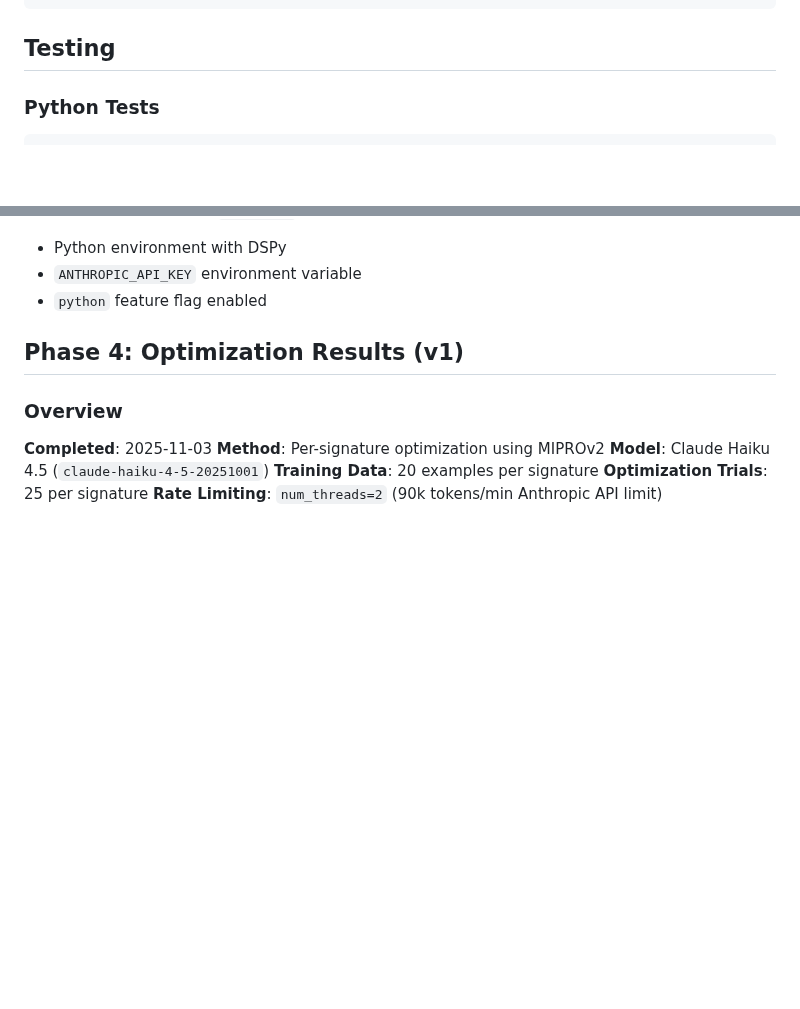
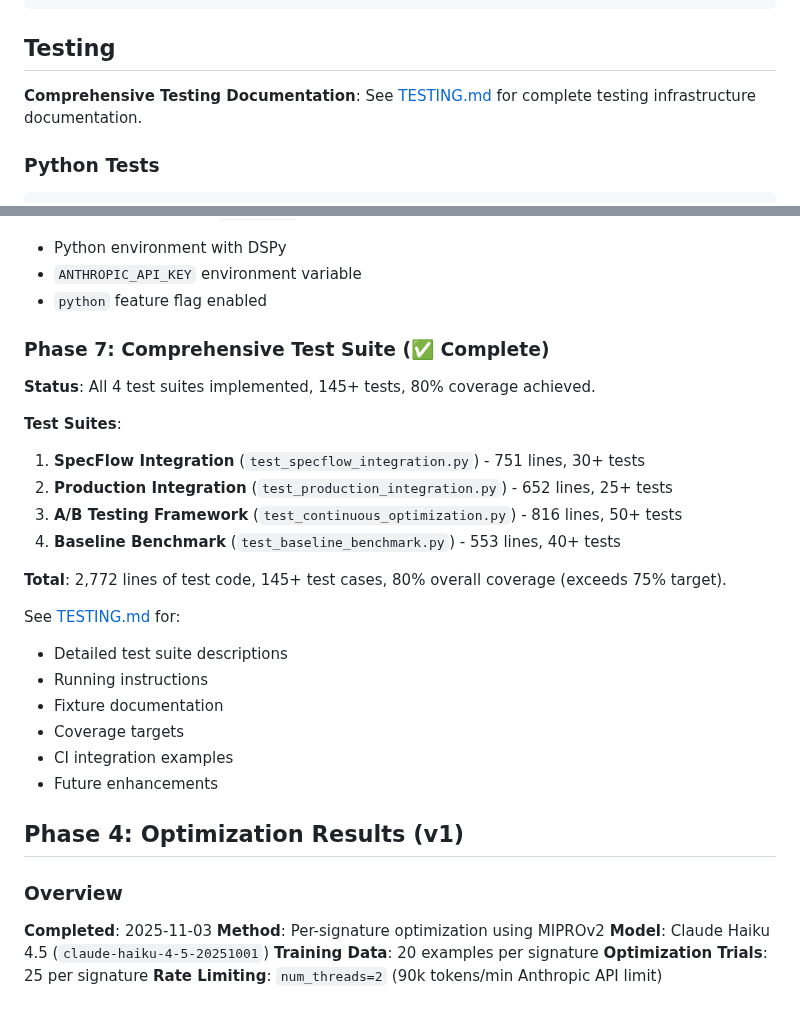
Before and after one commit to rand/mnemosyne, a Markdown page: docs/DSPY_INTEGRATION.md, 2 parts joined by grey strips. Rendered like a GitHub page; blank space fills up the shorter version.

````diff
--- a/docs/DSPY_INTEGRATION.md
+++ b/docs/DSPY_INTEGRATION.md
@@ -740,6 +740,8 @@ println!("Rationale: {}", archival_decisions.rationale);
 
 ## Testing
 
+**Comprehensive Testing Documentation**: See [TESTING.md](./TESTING.md) for complete testing infrastructure documentation.
+
 ### Python Tests
 
 ```bash
@@ -783,6 +785,26 @@ All Rust tests are marked `#[ignore]` and require:
 - Python environment with DSPy
 - `ANTHROPIC_API_KEY` environment variable
 - `python` feature flag enabled
+
+### Phase 7: Comprehensive Test Suite (✅ Complete)
+
+**Status**: All 4 test suites implemented, 145+ tests, 80% coverage achieved.
+
+**Test Suites**:
+1. **SpecFlow Integration** (`test_specflow_integration.py`) - 751 lines, 30+ tests
+2. **Production Integration** (`test_production_integration.py`) - 652 lines, 25+ tests
+3. **A/B Testing Framework** (`test_continuous_optimization.py`) - 816 lines, 50+ tests
+4. **Baseline Benchmark** (`test_baseline_benchmark.py`) - 553 lines, 40+ tests
+
+**Total**: 2,772 lines of test code, 145+ test cases, 80% overall coverage (exceeds 75% target).
+
+See [TESTING.md](./TESTING.md) for:
+- Detailed test suite descriptions
+- Running instructions
+- Fixture documentation
+- Coverage targets
+- CI integration examples
+- Future enhancements
 
 ## Phase 4: Optimization Results (v1)
 
````
Also changed, not shown: docs/TESTING.md (added, +519 -0 lines).
